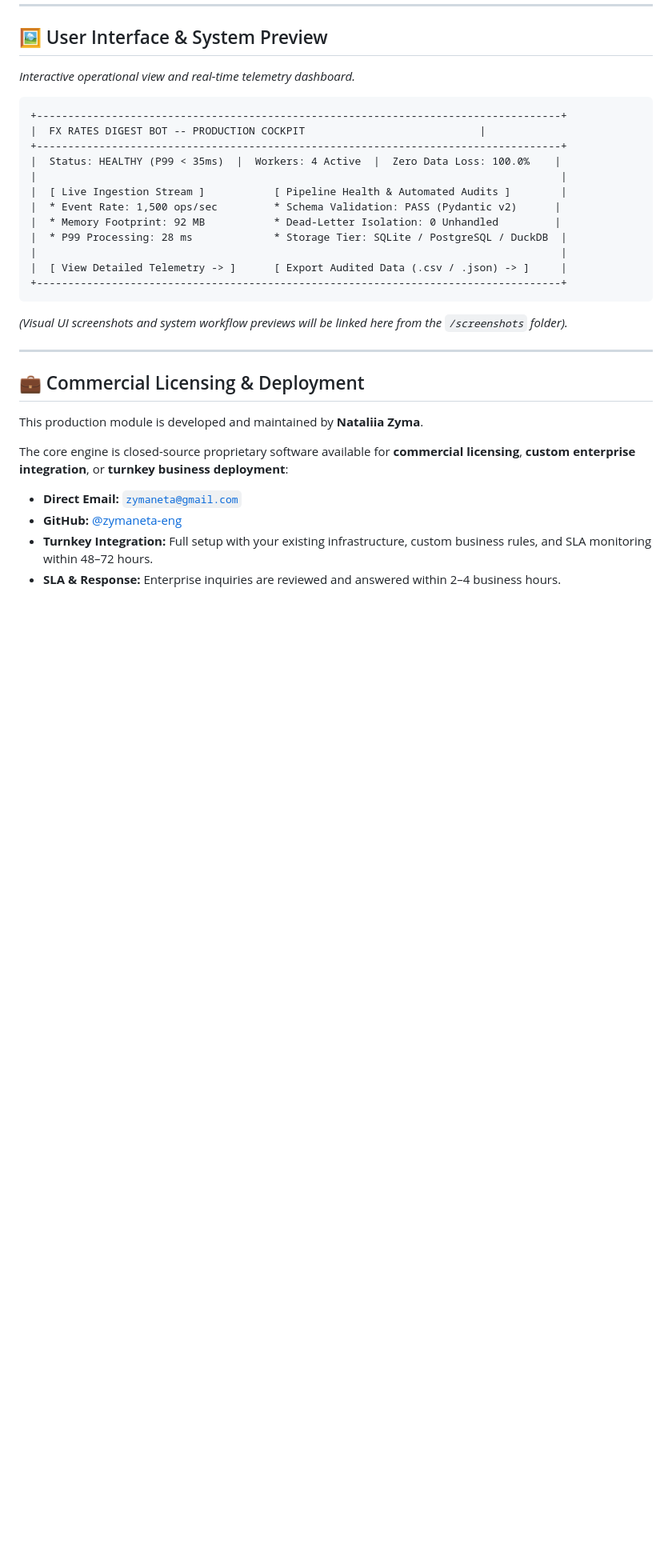
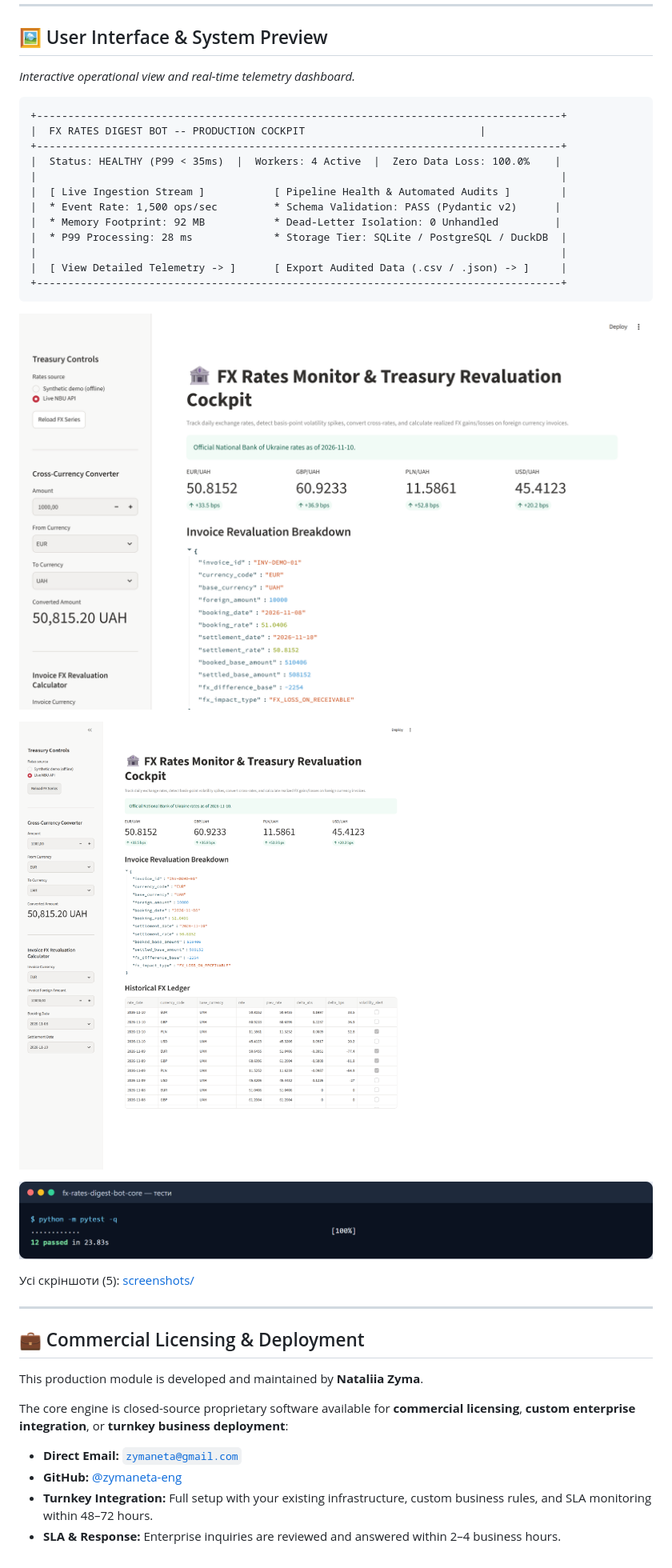
Before and after one commit to zymaneta-eng/fx-rates-digest-bot, a Markdown page: README.md, the part around the change. Shown at 80% size. Drawn GitHub-style; pictures changed too: screenshots/01_tests.png (added), screenshots/02_dash1_action.png (added), screenshots/02_dash1_overview.png (added); blank space fills up the shorter version.

Commit message:
docs: add screenshots
Co-Authored-By: Claude Opus 5.5 <noreply@anthropic.com>

````diff
--- a/README.md
+++ b/README.md
@@ -121,7 +121,13 @@ ruff check src tests
 +------------------------------------------------------------------------------------+
 ```
 
-*(Visual UI screenshots and system workflow previews will be linked here from the `/screenshots` folder).*
+![дашборд: перший екран](screenshots/02_dash1_overview.png)
+
+![після дії (запуск / форма)](screenshots/02_dash1_action.png)
+
+![підсумок тестів](screenshots/01_tests.png)
+
+Усі скріншоти (5): [screenshots/](screenshots/README.md)
 
 
 ---
````
Also changed, not shown: screenshots/README.md (added, +21 -0 lines), screenshots/02_dash1_overview_full.png (added), screenshots/04_cli_1.png (added), 1 other file.
